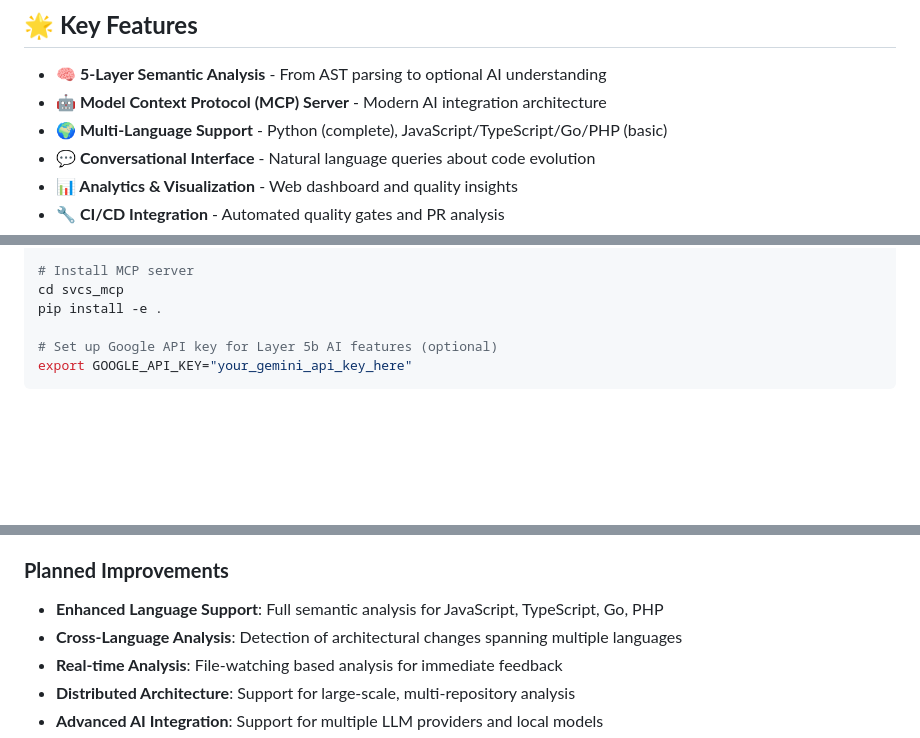
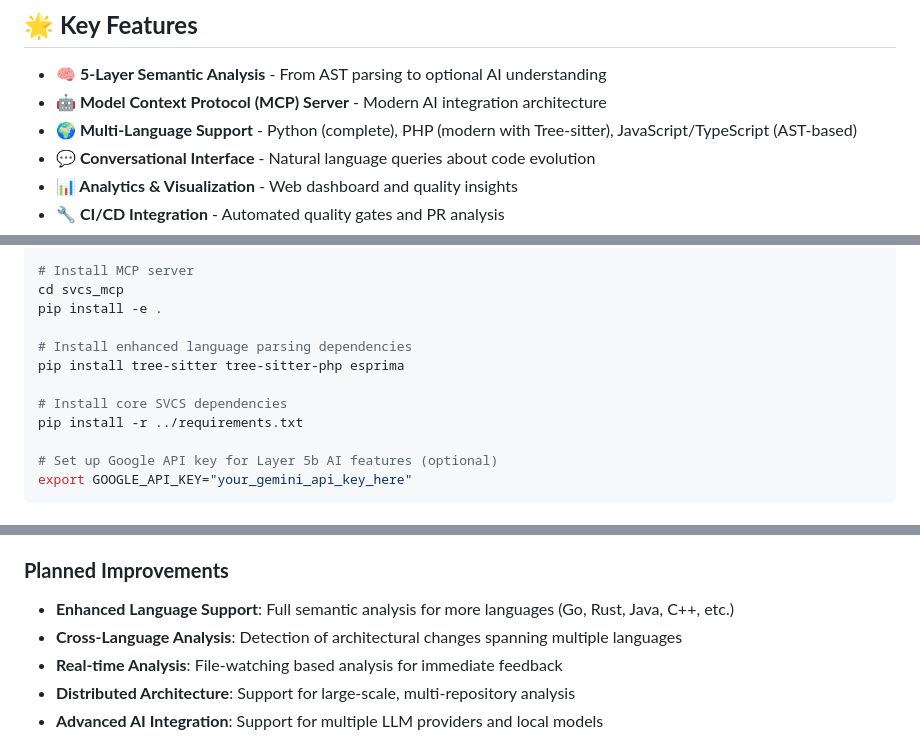
Before and after one commit to markomanninen/svcs, a Markdown page: README.md, 3 parts joined by grey strips. Drawn GitHub-style; blank space fills up the shorter version.

```diff
--- a/README.md
+++ b/README.md
@@ -23,7 +23,7 @@ SVCS tracks semantic meaning in code changes beyond traditional line-by-line dif
 
 - **🧠 5-Layer Semantic Analysis** - From AST parsing to optional AI understanding
 - **🤖 Model Context Protocol (MCP) Server** - Modern AI integration architecture
-- **🌍 Multi-Language Support** - Python (complete), JavaScript/TypeScript/Go/PHP (basic)
+- **🌍 Multi-Language Support** - Python (complete), PHP (modern with Tree-sitter), JavaScript/TypeScript (AST-based)
 - **💬 Conversational Interface** - Natural language queries about code evolution
 - **📊 Analytics & Visualization** - Web dashboard and quality insights
 - **🔧 CI/CD Integration** - Automated quality gates and PR analysis
@@ -353,6 +392,12 @@ source venv/bin/activate  # On Windows WSL: venv/bin/activate
 # Install MCP server
 cd svcs_mcp
 pip install -e .
+
+# Install enhanced language parsing dependencies
+pip install tree-sitter tree-sitter-php esprima
+
+# Install core SVCS dependencies
+pip install -r ../requirements.txt
 
 # Set up Google API key for Layer 5b AI features (optional)
 export GOOGLE_API_KEY="your_gemini_api_key_here"
@@ -700,7 +756,7 @@ This project originated from the "Time Crystal VCS" concept - a science fiction-
 - A code contribution from OpenAI O3 (debug persistent click cli --event-types parsing problem)
 
 ### **Planned Improvements**
-- **Enhanced Language Support**: Full semantic analysis for JavaScript, TypeScript, Go, PHP
+- **Enhanced Language Support**: Full semantic analysis for more languages (Go, Rust, Java, C++, etc.)
 - **Cross-Language Analysis**: Detection of architectural changes spanning multiple languages
 - **Real-time Analysis**: File-watching based analysis for immediate feedback
 - **Distributed Architecture**: Support for large-scale, multi-repository analysis
```
Also changed, not shown: other parts of README.md (+72 -22 lines).
